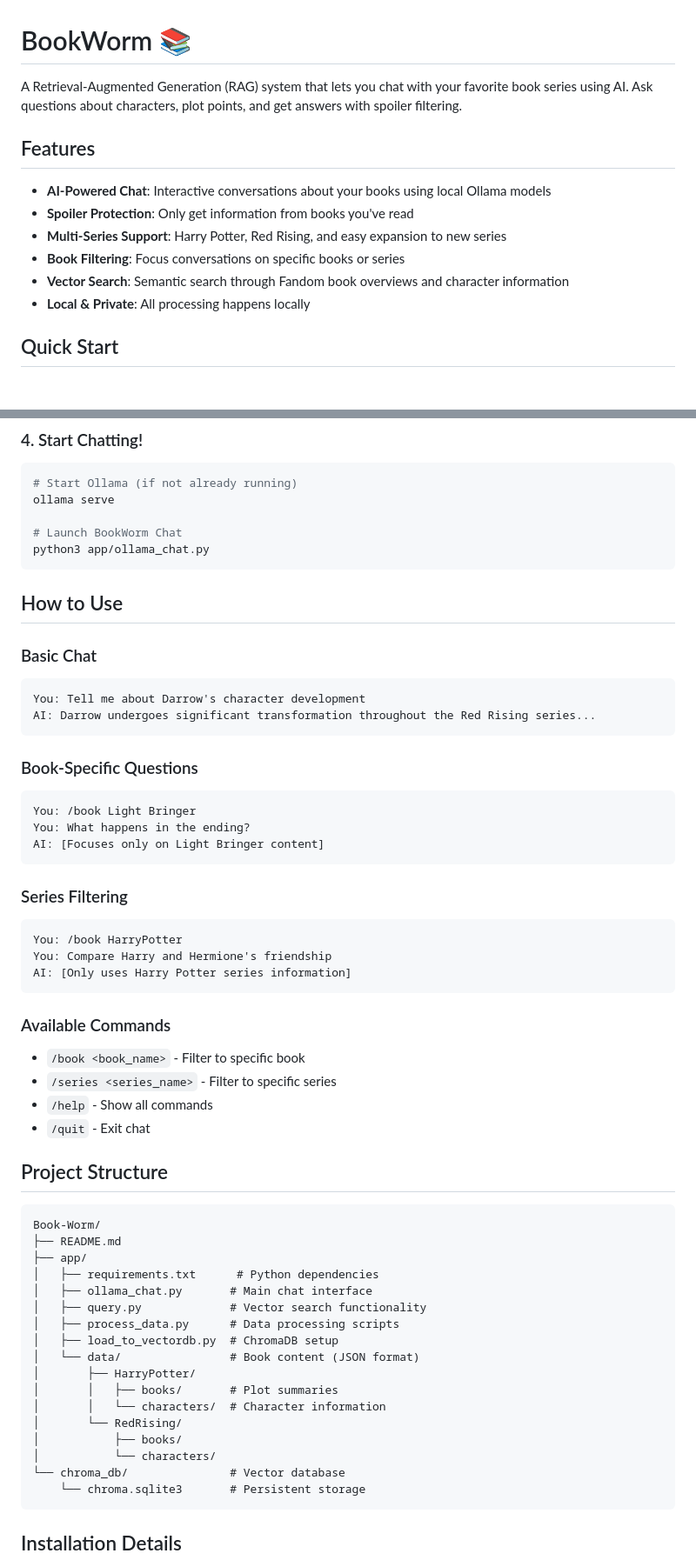
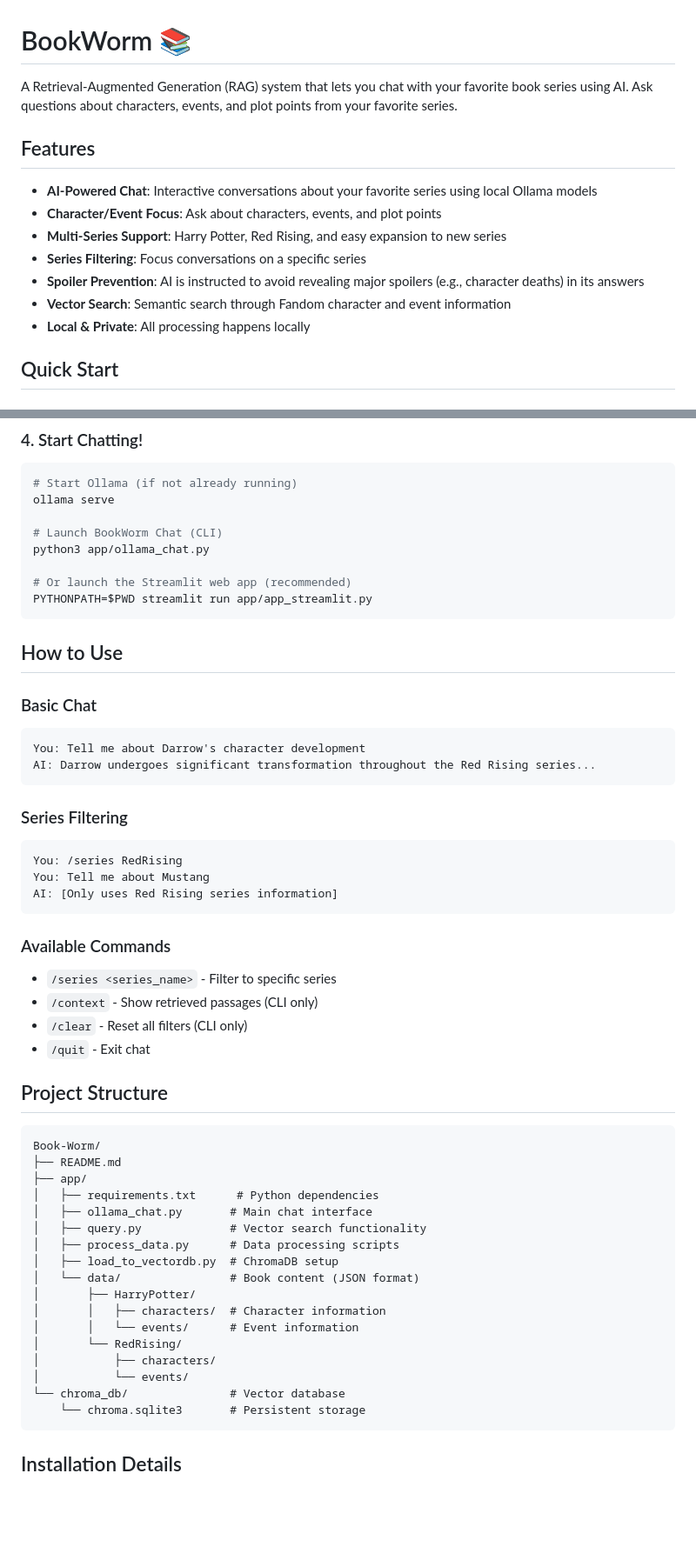
Before and after one commit to julianrosasm/Book-Worm, a Markdown page: README.md, 2 parts joined by grey strips. Shown at 87% size. Rendered like a GitHub page; blank space fills up the shorter version.

Commit message:
Update README.md with all changes

````diff
--- a/README.md
+++ b/README.md
@@ -1,14 +1,15 @@
 # BookWorm 📚
 
-A Retrieval-Augmented Generation (RAG) system that lets you chat with your favorite book series using AI. Ask questions about characters, plot points, and get answers with spoiler filtering.
+A Retrieval-Augmented Generation (RAG) system that lets you chat with your favorite book series using AI. Ask questions about characters, events, and plot points from your favorite series.
 
 ## Features
 
-- **AI-Powered Chat**: Interactive conversations about your books using local Ollama models
-- **Spoiler Protection**: Only get information from books you've read
+- **AI-Powered Chat**: Interactive conversations about your favorite series using local Ollama models
+- **Character/Event Focus**: Ask about characters, events, and plot points
 - **Multi-Series Support**: Harry Potter, Red Rising, and easy expansion to new series
-- **Book Filtering**: Focus conversations on specific books or series
-- **Vector Search**: Semantic search through Fandom book overviews and character information
+- **Series Filtering**: Focus conversations on a specific series
+- **Spoiler Prevention**: AI is instructed to avoid revealing major spoilers (e.g., character deaths) in its answers
+- **Vector Search**: Semantic search through Fandom character and event information
 - **Local & Private**: All processing happens locally
 
 ## Quick Start
@@ -47,8 +48,11 @@ pip install -r app/requirements.txt
 # Start Ollama (if not already running)
 ollama serve
 
-# Launch BookWorm Chat
+# Launch BookWorm Chat (CLI)
 python3 app/ollama_chat.py
+
+# Or launch the Streamlit web app (recommended)
+PYTHONPATH=$PWD streamlit run app/app_streamlit.py
 ```
 
 ## How to Use
@@ -60,27 +64,19 @@ You: Tell me about Darrow's character development
 AI: Darrow undergoes significant transformation throughout the Red Rising series...
 ```
 
-### Book-Specific Questions
-
-```
-You: /book Light Bringer
-You: What happens in the ending?
-AI: [Focuses only on Light Bringer content]
-```
-
 ### Series Filtering
 
 ```
-You: /book HarryPotter
-You: Compare Harry and Hermione's friendship
-AI: [Only uses Harry Potter series information]
+You: /series RedRising
+You: Tell me about Mustang
+AI: [Only uses Red Rising series information]
 ```
 
 ### Available Commands
 
-- `/book <book_name>` - Filter to specific book
 - `/series <series_name>` - Filter to specific series
-- `/help` - Show all commands
+- `/context` - Show retrieved passages (CLI only)
+- `/clear` - Reset all filters (CLI only)
 - `/quit` - Exit chat
 
 ## Project Structure
@@ -96,11 +92,11 @@ Book-Worm/
 │   ├── load_to_vectordb.py  # ChromaDB setup
 │   └── data/                # Book content (JSON format)
 │       ├── HarryPotter/
-│       │   ├── books/       # Plot summaries
-│       │   └── characters/  # Character information
+│       │   ├── characters/  # Character information
+│       │   └── events/      # Event information
 │       └── RedRising/
-│           ├── books/
-│           └── characters/
+│           ├── characters/
+│           └── events/
 └── chroma_db/               # Vector database
     └── chroma.sqlite3       # Persistent storage
 ```
````
Also changed, not shown: other parts of README.md (+8 -8 lines).
